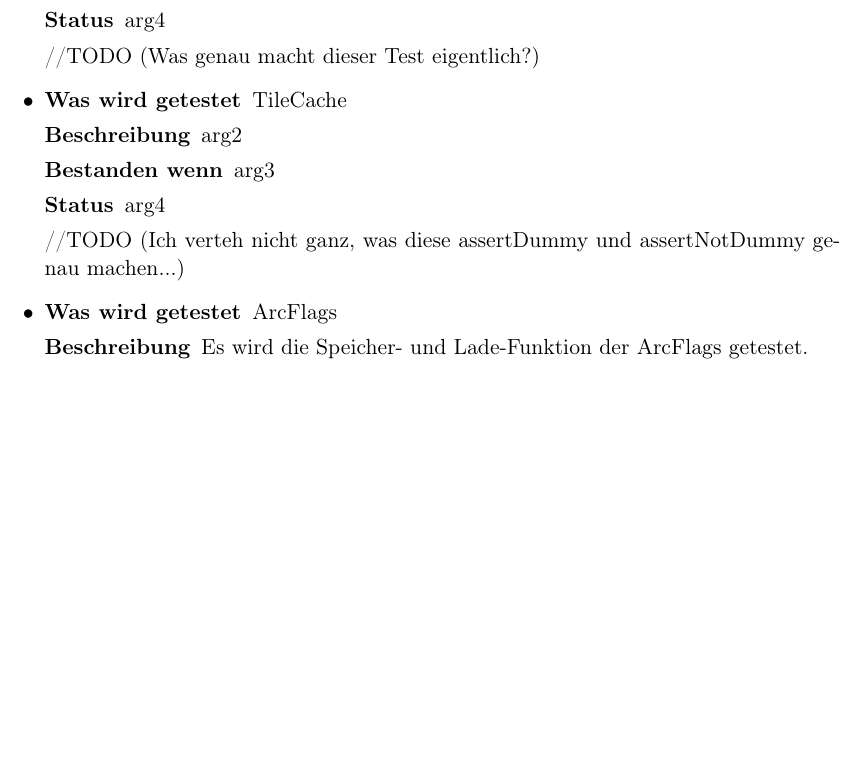
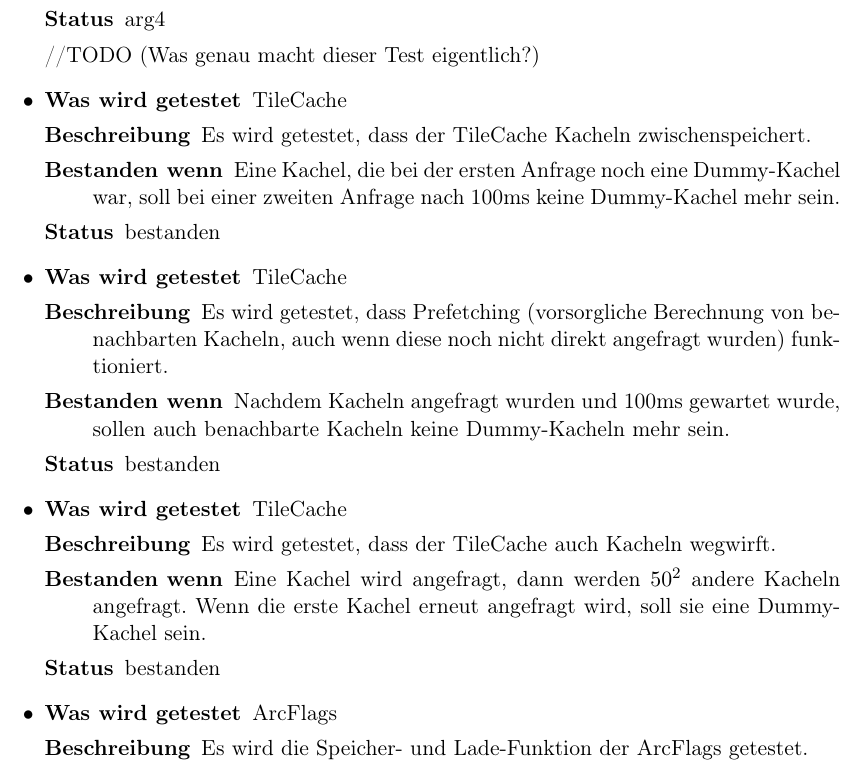
Before and after one commit to routeKIT/routeKIT, a LaTeX document (qualitätssicherung/bericht.tex): part of page 6 of 10, cut so that both start at the same text, the shorter picture padded with empty space. Compiled offline with pdfLaTeX.

Commit message:
Qual: Bericht: document TileCache tests

```diff
--- a/qualitätssicherung/bericht.tex
+++ b/qualitätssicherung/bericht.tex
@@ -622,7 +622,21 @@ behoben
 \test{EdgeBasedGraph}{Es wird die Speicher- und Lade-Funktion von EdgeBasedGraph getestet.}{Der EdgeBasedGraph muss nach dem Speichern und anschließenden Laden die gleichen Edges und Turns enthalten wie davor.}{bestanden}
 \test{Graph}{Es werden die Getter sowie die Speicher- und Lade-Funktion von Graph getestet.}{Die Getter müssen den korrekten Wert zurückgeben. Der Graph muss nach dem Speichern und anschließenden Laden die gleichen Nodes und Edges enthalten wie davor.}{bestanden}
 \test{GraphIndex}{arg2}{arg3}{arg4}//TODO (Was genau macht dieser Test eigentlich?)
-\test{TileCache}{arg2}{arg3}{arg4} //TODO (Ich verteh nicht ganz, was diese assertDummy und assertNotDummy genau machen...)
+\test{TileCache}{
+  Es wird getestet, dass der TileCache Kacheln zwischenspeichert.
+}{
+  Eine Kachel, die bei der ersten Anfrage noch eine Dummy-Kachel war, soll bei einer zweiten Anfrage nach 100ms keine Dummy-Kachel mehr sein.
+}{bestanden}
+\test{TileCache}{
+  Es wird getestet, dass Prefetching (vorsorgliche Berechnung von benachbarten Kacheln, auch wenn diese noch nicht direkt angefragt wurden) funktioniert.
+}{
+  Nachdem Kacheln angefragt wurden und 100ms gewartet wurde, sollen auch benachbarte Kacheln keine Dummy-Kacheln mehr sein.
+}{bestanden}
+\test{TileCache}{
+  Es wird getestet, dass der TileCache auch Kacheln wegwirft.
+}{
+  Eine Kachel wird angefragt, dann werden $50^2$ andere Kacheln angefragt. Wenn die erste Kachel erneut angefragt wird, soll sie eine Dummy-Kachel sein.
+}{bestanden}
 \test{ArcFlags}{Es wird die Speicher- und Lade-Funktion der ArcFlags getestet.}{Nach dem Speichern und anschließenden Laden müssen die gleichen ArcFlags gesetzt sein wie davor.}{bestanden}
 \test{RouteModel}{arg2}{arg3}{arg4} //TODO (Ich versteh nicht genau, was der Test prüft)
 \test{RouteModel}{arg2}{arg3}{arg4} //TODO (same)
```
